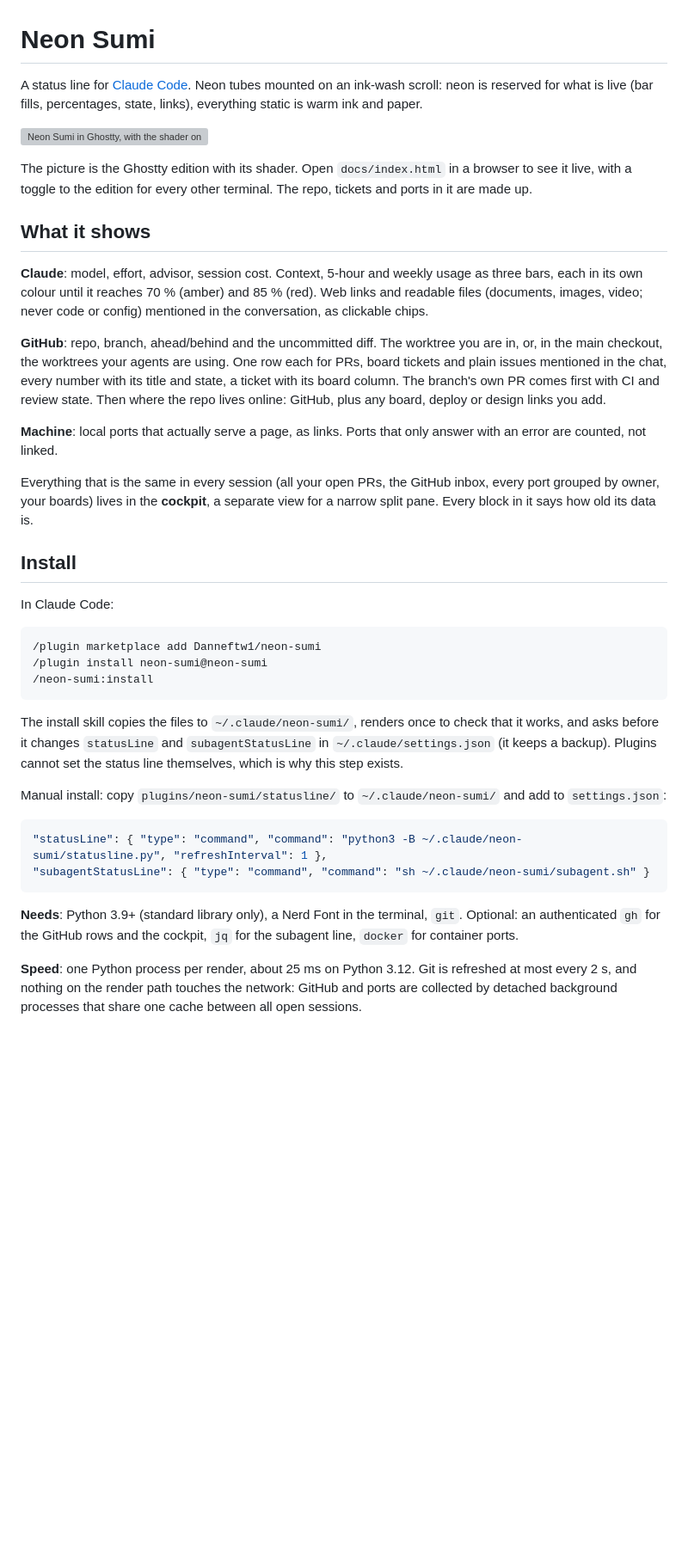
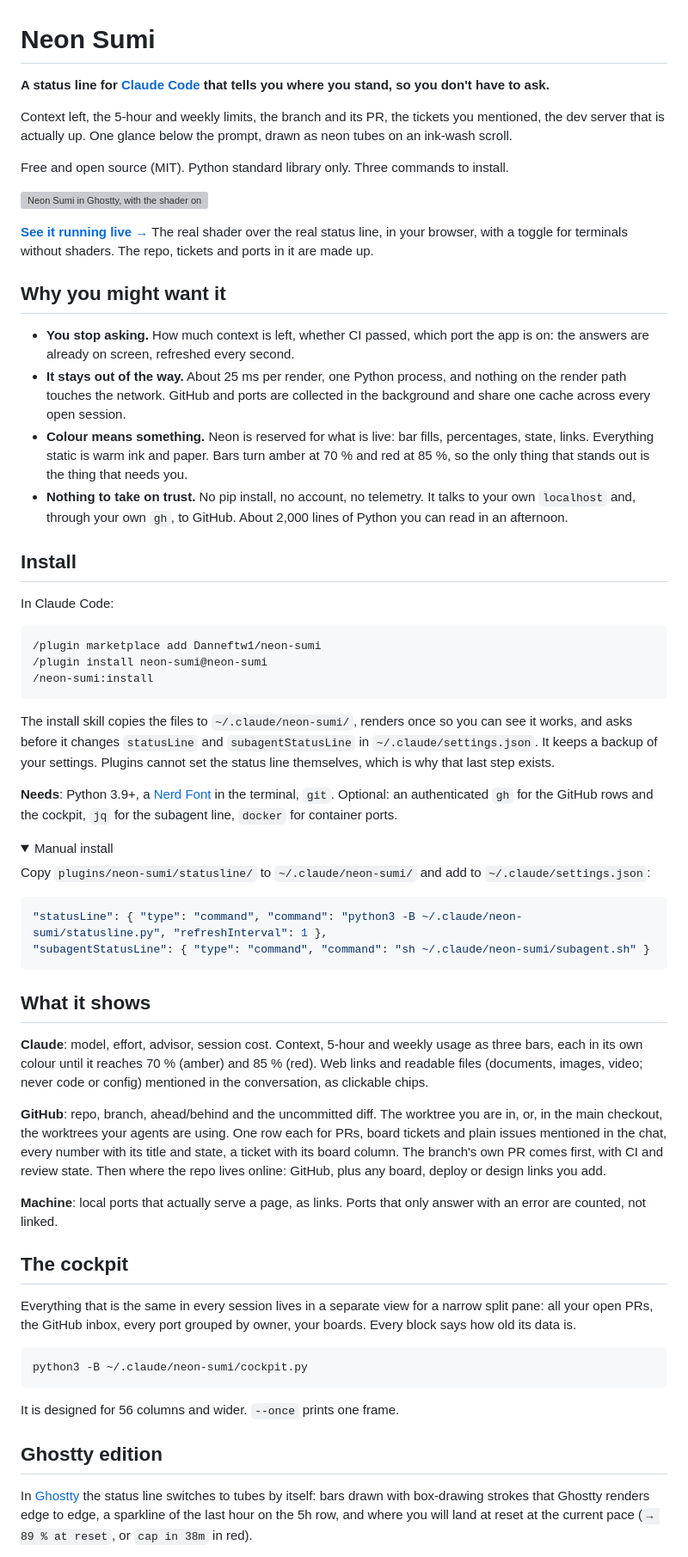
Before and after one commit to Danneftw1/nami-sumi-cc-statusline, a Markdown page: README.md, the part around one of its changes. Shown at 86% size. Rendered like a GitHub page; folded sections open; blank space fills up the shorter version; grey boxes are pictures that could not be loaded.

Commit message:
README: lead with why it's worth installing, link the live page
Co-Authored-By: Claude Opus 5.5 <noreply@anthropic.com>
Claude-Session: https://claude.ai/code/session_01KEz25hYCKedVbAp2ErJWVk

````diff
--- a/README.md
+++ b/README.md
@@ -1,30 +1,28 @@
 # Neon Sumi
 
-A status line for [Claude Code](https://code.claude.com). Neon tubes mounted on an ink-wash scroll: neon is
-reserved for what is live (bar fills, percentages, state, links), everything static is warm ink and paper.
+**A status line for [Claude Code](https://code.claude.com) that tells you where you stand, so you don't have to ask.**
+
+Context left, the 5-hour and weekly limits, the branch and its PR, the tickets you mentioned, the dev server that is
+actually up. One glance below the prompt, drawn as neon tubes on an ink-wash scroll.
+
+Free and open source (MIT). Python standard library only. Three commands to install.
 
 ![Neon Sumi in Ghostty, with the shader on](docs/neon-sumi.png)
 
-The picture is the Ghostty edition with its shader. Open `docs/index.html` in a browser to see it live, with a
-toggle to the edition for every other terminal. The repo, tickets and ports in it are made up.
+**[See it running live →](https://danneftw1.github.io/neon-sumi/)** The real shader over the real status line, in
+your browser, with a toggle for terminals without shaders. The repo, tickets and ports in it are made up.
 
-## What it shows
+## Why you might want it
 
-**Claude**: model, effort, advisor, session cost. Context, 5-hour and weekly usage as three bars, each in its own
-colour until it reaches 70 % (amber) and 85 % (red). Web links and readable files (documents, images, video;
-never code or config) mentioned in the conversation, as clickable chips.
-
-**GitHub**: repo, branch, ahead/behind and the uncommitted diff. The worktree you are in, or, in the main checkout,
-the worktrees your agents are using. One row each for PRs, board tickets and plain issues mentioned in the chat,
-every number with its title and state, a ticket with its board column. The branch's own PR comes first with
-CI and review state. Then where the repo lives online: GitHub, plus any board, deploy or design links you add.
-
-**Machine**: local ports that actually serve a page, as links. Ports that only answer with an error are counted,
-not linked.
-
-Everything that is the same in every session (all your open PRs, the GitHub inbox, every port grouped by owner,
-your boards) lives in the **cockpit**, a separate view for a narrow split pane. Every block in it says how old its
-data is.
+- **You stop asking.** How much context is left, whether CI passed, which port the app is on: the answers are already
+  on screen, refreshed every second.
+- **It stays out of the way.** About 25 ms per render, one Python process, and nothing on the render path touches the
+  network. GitHub and ports are collected in the background and share one cache across every open session.
+- **Colour means something.** Neon is reserved for what is live: bar fills, percentages, state, links. Everything
+  static is warm ink and paper. Bars turn amber at 70 % and red at 85 %, so the only thing that stands out is the
+  thing that needs you.
+- **Nothing to take on trust.** No pip install, no account, no telemetry. It talks to your own `localhost` and, through
+  your own `gh`, to GitHub. About 2,000 lines of Python you can read in an afternoon.
 
 ## Install
 
@@ -36,20 +34,53 @@ In Claude Code:
 /neon-sumi:install
 ```
 
-The install skill copies the files to `~/.claude/neon-sumi/`, renders once to check that it works, and asks
-before it changes `statusLine` and `subagentStatusLine` in `~/.claude/settings.json` (it keeps a backup).
-Plugins cannot set the status line themselves, which is why this step exists.
+The install skill copies the files to `~/.claude/neon-sumi/`, renders once so you can see it works, and asks before it
+changes `statusLine` and `subagentStatusLine` in `~/.claude/settings.json`. It keeps a backup of your settings.
+Plugins cannot set the status line themselves, which is why that last step exists.
 
-Manual install: copy `plugins/neon-sumi/statusline/` to `~/.claude/neon-sumi/` and add to `settings.json`:
+**Needs**: Python 3.9+, a [Nerd Font](https://www.nerdfonts.com) in the terminal, `git`. Optional: an authenticated
+`gh` for the GitHub rows and the cockpit, `jq` for the subagent line, `docker` for container ports.
+
+<details>
+<summary>Manual install</summary>
+
+Copy `plugins/neon-sumi/statusline/` to `~/.claude/neon-sumi/` and add to `~/.claude/settings.json`:
 
 ```json
 "statusLine": { "type": "command", "command": "python3 -B ~/.claude/neon-sumi/statusline.py", "refreshInterval": 1 },
 "subagentStatusLine": { "type": "command", "command": "sh ~/.claude/neon-sumi/subagent.sh" }
 ```
 
-**Needs**: Python 3.9+ (standard library only), a Nerd Font in the terminal, `git`. Optional: an authenticated
-`gh` for the GitHub rows and the cockpit, `jq` for the subagent line, `docker` for container ports.
+</details>
 
-**Speed**: one Python process per render, about 25 ms on Python 3.12. Git is refreshed at most every 2 s, and
-nothing on the render path touches the network: GitHub and ports are collected by detached background
-processes that share one cache between all open sessions.
+## What it shows
+
+**Claude**: model, effort, advisor, session cost. Context, 5-hour and weekly usage as three bars, each in its own
+colour until it reaches 70 % (amber) and 85 % (red). Web links and readable files (documents, images, video; never
+code or config) mentioned in the conversation, as clickable chips.
+
+**GitHub**: repo, branch, ahead/behind and the uncommitted diff. The worktree you are in, or, in the main checkout, the
+worktrees your agents are using. One row each for PRs, board tickets and plain issues mentioned in the chat, every
+number with its title and state, a ticket with its board column. The branch's own PR comes first, with CI and review
+state. Then where the repo lives online: GitHub, plus any board, deploy or design links you add.
+
+**Machine**: local ports that actually serve a page, as links. Ports that only answer with an error are counted, not
+linked.
+
+## The cockpit
+
+Everything that is the same in every session lives in a separate view for a narrow split pane: all your open PRs, the
+GitHub inbox, every port grouped by owner, your boards. Every block says how old its data is.
+
+```
+python3 -B ~/.claude/neon-sumi/cockpit.py
+```
+
+It is designed for 56 columns and wider. `--once` prints one frame.
+
+## Ghostty edition
+
+In [Ghostty](https://ghostty.org) the status line switches to tubes by itself: bars drawn with box-drawing strokes
+that Ghostty renders edge to edge, a sparkline of the last hour on the 5h row, and where you will land at reset at the
+current pace (`→ 89 % at reset`, or `cap in 38m` in red).
+
````
Also changed, not shown: other parts of README.md (+30 -36 lines).
